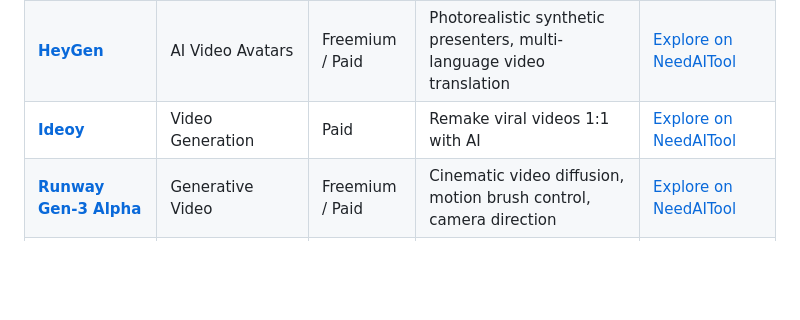
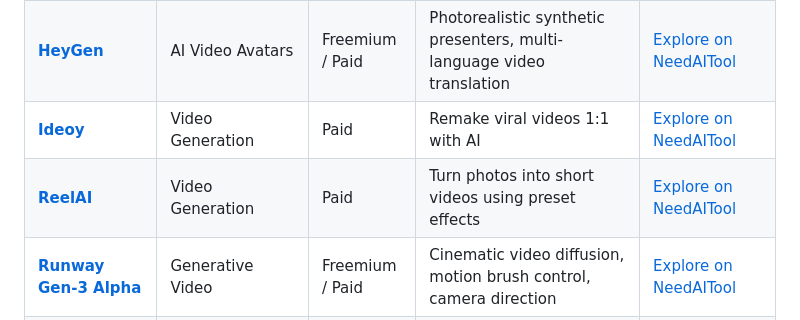
Before and after one commit to needaitool/awesome-ai-tools-directory, a Markdown page: README.md, the part around the change. Drawn GitHub-style; blank space fills up the shorter version.

Commit message:
Add ReelAI to video tools

```diff
--- a/README.md
+++ b/README.md
@@ -134,6 +134,7 @@ Text-to-video generation, voice cloning, audio synthesis, and AI video editing.
 | **[ElevenLabs](https://elevenlabs.io)** | Voice AI & Synthesis | Freemium | Realistic voice cloning, multilingual TTS, low-latency conversational AI | [View ElevenLabs on NeedAITool](https://www.needaitool.com/categories/audio-ai) |
 | **[HeyGen](https://www.heygen.com)** | AI Video Avatars | Freemium / Paid | Photorealistic synthetic presenters, multi-language video translation | [Explore on NeedAITool](https://www.needaitool.com/categories/video-ai) |
 | **[Ideoy](https://ideoy.ai)** | Video Generation | Paid | Remake viral videos 1:1 with AI | [Explore on NeedAITool](https://www.needaitool.com/categories/video-ai) |
+| **[ReelAI](https://tryreelai.com/)** | Video Generation | Paid | Turn photos into short videos using preset effects | [Explore on NeedAITool](https://www.needaitool.com/categories/video-ai) |
 | **[Runway Gen-3 Alpha](https://runwayml.com)** | Generative Video | Freemium / Paid | Cinematic video diffusion, motion brush control, camera direction | [Explore on NeedAITool](https://www.needaitool.com/categories/video-ai) |
 | **[Somora](https://somora.media/)** | AI Music Generation | Freemium | AI music and lyrics with a browser DAW free for registered users | [Explore on NeedAITool](https://www.needaitool.com/categories/audio-ai) |
 | **[Suno](https://suno.com)** | AI Music Generation | Freemium | Full-length song composition with vocals and instrumentation | [Explore on NeedAITool](https://www.needaitool.com/categories/audio-ai) |
```
